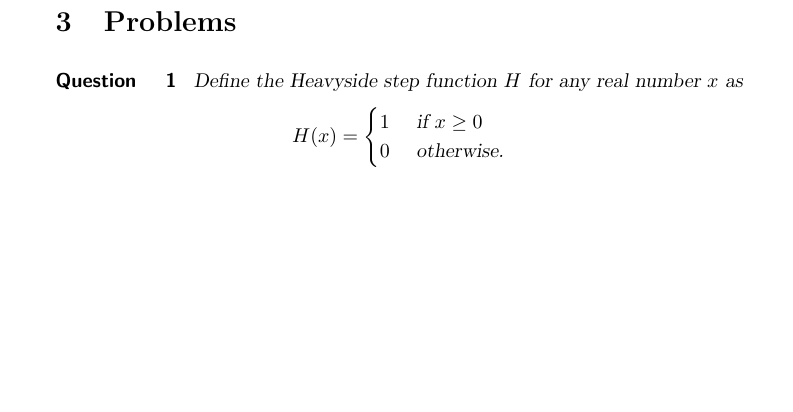
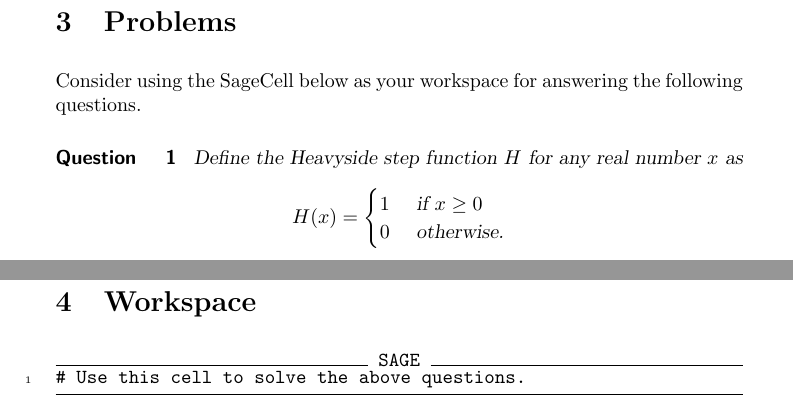
Before and after one commit to jathiel/Ximera-Xourses-NYCCT, a LaTeX document (Python/Ifelse.tex): part of page 6 of 8 before the commit and two parts of pages 6 and 9 of 9 after it, the two joined at a grey line, cut so that both start at the same text, the shorter picture padded with empty space. Compiled offline with pdfLaTeX.

Commit message:
added workspace section

```diff
--- a/Python/Ifelse.tex
+++ b/Python/Ifelse.tex
@@ -129,6 +129,8 @@ Note that the second option greatly increases the readability of the code and ca
 
 \section{Problems}
 
+Consider using the SageCell below as your workspace for answering the following questions.
+
 \begin{question}
 Define the Heavyside step function $H$ for any real number $x$ as
 	$$H(x)=\begin{cases} 1 &\text{ if $x\geq 0$}\\
@@ -176,4 +178,10 @@ else:
 	\end{hint}
 \end{question}
 
+\section{Workspace}
+
+\begin{sageCell}
+# Use this cell to solve the above questions.
+\end{sageCell}
+
 \end{document}
```
